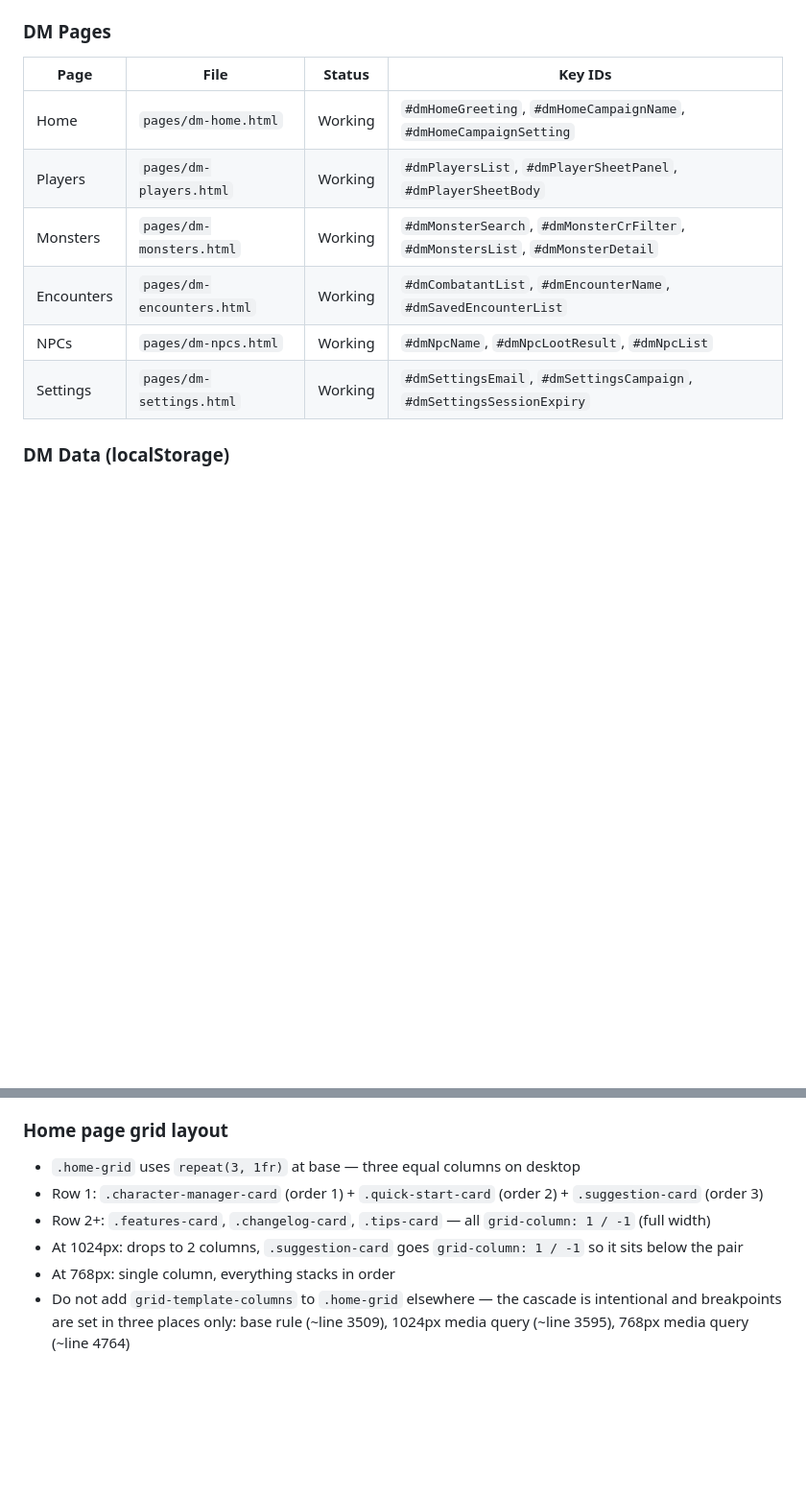
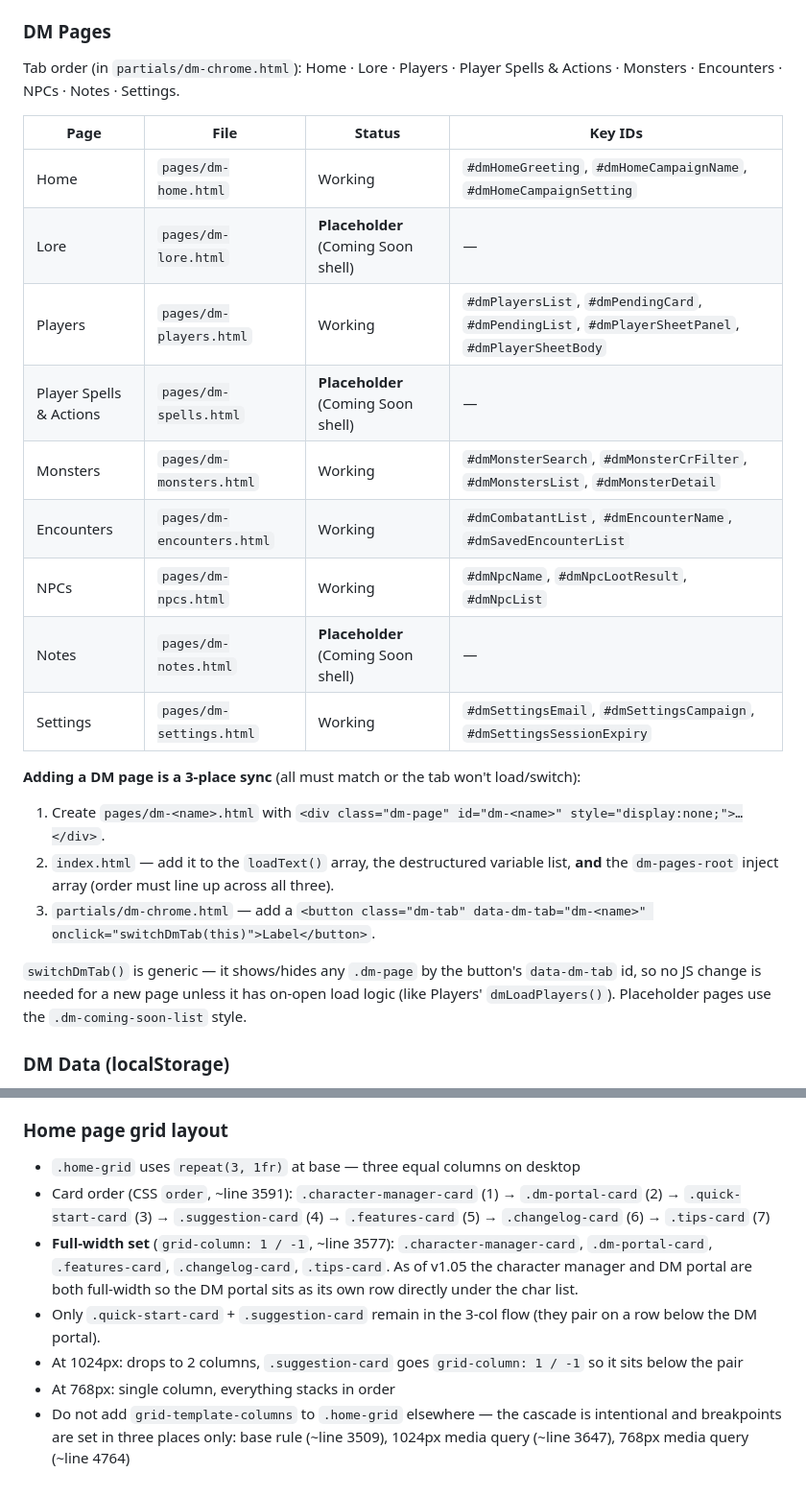
Before and after one commit to Jozzzzzzzz/JozzDNDCharSheet, a Markdown page: CLAUDE.md, 2 parts joined by grey strips. Shown at 96% size. GitHub-like rendering; blank space fills up the shorter version.

```diff
--- a/CLAUDE.md
+++ b/CLAUDE.md
@@ -293,14 +296,26 @@ On `enterDmPortal()`:
 4. `renderDmCard()` is called from `showHomePage()` and `updateAuthUI()` in `cloud-skills.js`
 
 ### DM Pages
+Tab order (in `partials/dm-chrome.html`): Home · Lore · Players · Player Spells & Actions · Monsters · Encounters · NPCs · Notes · Settings.
+
 | Page | File | Status | Key IDs |
 |---|---|---|---|
 | Home | `pages/dm-home.html` | Working | `#dmHomeGreeting`, `#dmHomeCampaignName`, `#dmHomeCampaignSetting` |
-| Players | `pages/dm-players.html` | Working | `#dmPlayersList`, `#dmPlayerSheetPanel`, `#dmPlayerSheetBody` |
+| Lore | `pages/dm-lore.html` | **Placeholder** (Coming Soon shell) | — |
+| Players | `pages/dm-players.html` | Working | `#dmPlayersList`, `#dmPendingCard`, `#dmPendingList`, `#dmPlayerSheetPanel`, `#dmPlayerSheetBody` |
+| Player Spells & Actions | `pages/dm-spells.html` | **Placeholder** (Coming Soon shell) | — |
 | Monsters | `pages/dm-monsters.html` | Working | `#dmMonsterSearch`, `#dmMonsterCrFilter`, `#dmMonstersList`, `#dmMonsterDetail` |
 | Encounters | `pages/dm-encounters.html` | Working | `#dmCombatantList`, `#dmEncounterName`, `#dmSavedEncounterList` |
 | NPCs | `pages/dm-npcs.html` | Working | `#dmNpcName`, `#dmNpcLootResult`, `#dmNpcList` |
+| Notes | `pages/dm-notes.html` | **Placeholder** (Coming Soon shell) | — |
 | Settings | `pages/dm-settings.html` | Working | `#dmSettingsEmail`, `#dmSettingsCampaign`, `#dmSettingsSessionExpiry` |
+
+**Adding a DM page is a 3-place sync** (all must match or the tab won't load/switch):
+1. Create `pages/dm-<name>.html` with `<div class="dm-page" id="dm-<name>" style="display:none;">…</div>`.
+2. `index.html` — add it to the `loadText()` array, the destructured variable list, **and** the `dm-pages-root` inject array (order must line up across all three).
+3. `partials/dm-chrome.html` — add a `<button class="dm-tab" data-dm-tab="dm-<name>" onclick="switchDmTab(this)">Label</button>`.
+
+`switchDmTab()` is generic — it shows/hides any `.dm-page` by the button's `data-dm-tab` id, so no JS change is needed for a new page unless it has on-open load logic (like Players' `dmLoadPlayers()`). Placeholder pages use the `.dm-coming-soon-list` style.
 
 ### DM Data (localStorage)
 - `dndDmSession` — active DM session object
@@ -459,8 +474,9 @@ The changelog file is `assets/changelog.js`. Version lives in `CHANGELOG_LATEST_
 
 ### Home page grid layout
 - `.home-grid` uses `repeat(3, 1fr)` at base — three equal columns on desktop
-- Row 1: `.character-manager-card` (order 1) + `.quick-start-card` (order 2) + `.suggestion-card` (order 3)
-- Row 2+: `.features-card`, `.changelog-card`, `.tips-card` — all `grid-column: 1 / -1` (full width)
+- Card order (CSS `order`, ~line 3591): `.character-manager-card` (1) → `.dm-portal-card` (2) → `.quick-start-card` (3) → `.suggestion-card` (4) → `.features-card` (5) → `.changelog-card` (6) → `.tips-card` (7)
+- **Full-width set** (`grid-column: 1 / -1`, ~line 3577): `.character-manager-card`, `.dm-portal-card`, `.features-card`, `.changelog-card`, `.tips-card`. As of v1.05 the character manager and DM portal are both full-width so the DM portal sits as its own row directly under the char list.
+- Only `.quick-start-card` + `.suggestion-card` remain in the 3-col flow (they pair on a row below the DM portal).
 - At 1024px: drops to 2 columns, `.suggestion-card` goes `grid-column: 1 / -1` so it sits below the pair
 - At 768px: single column, everything stacks in order
-- Do not add `grid-template-columns` to `.home-grid` elsewhere — the cascade is intentional and breakpoints are set in three places only: base rule (~line 3509), 1024px media query (~line 3595), 768px media query (~line 4764)
+- Do not add `grid-template-columns` to `.home-grid` elsewhere — the cascade is intentional and breakpoints are set in three places only: base rule (~line 3509), 1024px media query (~line 3647), 768px media query (~line 4764)
```
Also changed, not shown: other parts of CLAUDE.md (+4 -1 lines).
